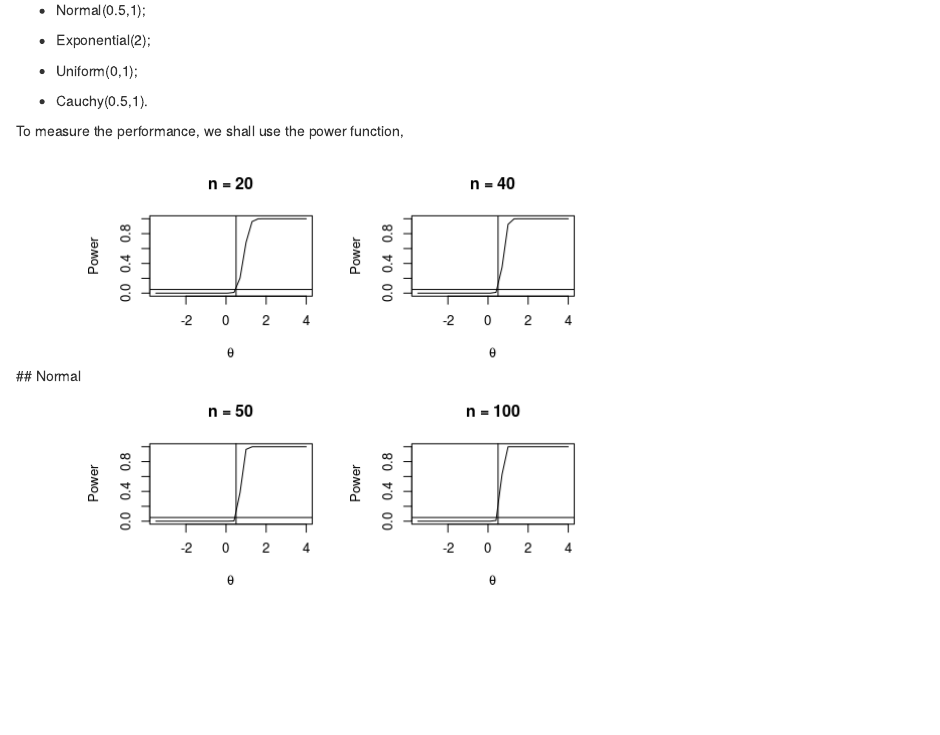
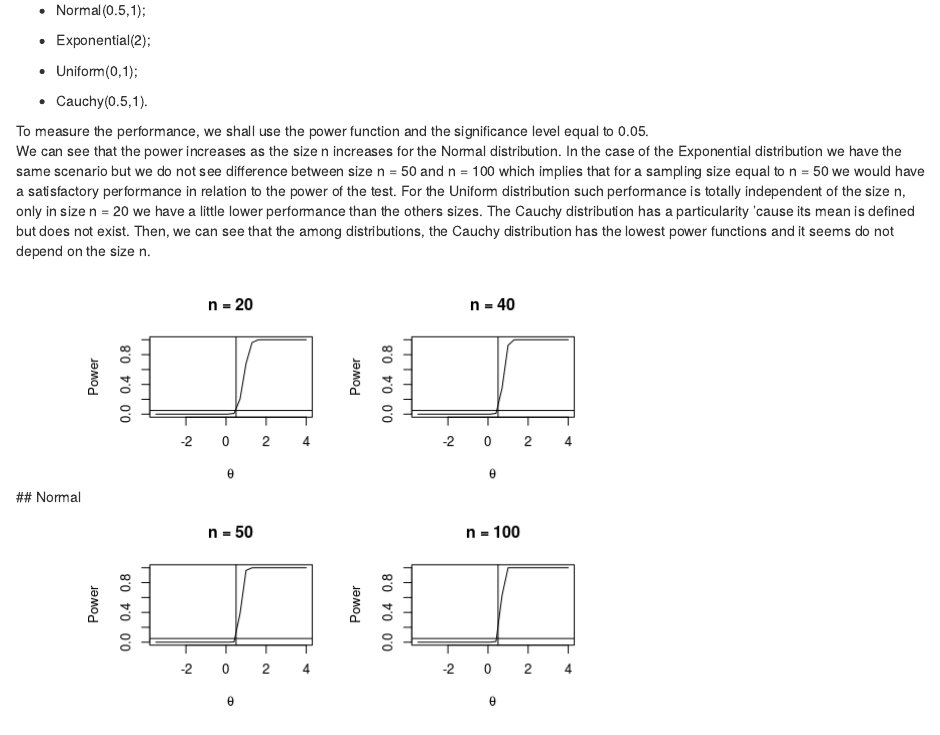
Before and after one commit to ArthurCarneiroLeao/Power-Nonparametrics, an R Markdown document (README.rmd): the page in a window 1100 px wide, from 140 px down. Rendered offline with R 4.5, knitr and Pandoc, with nearby package versions.

Commit message:
Update README.rmd

```diff
--- a/README.rmd
+++ b/README.rmd
@@ -10,7 +10,8 @@ With the aim to compare the performance of the test statistic T in the following
 
   - Cauchy(0.5,1).
 
- To measure the performance, we shall use the power function,
+ To measure the performance, we shall use the power function and the significance level equal to 0.05.
+ We can see that the power increases as the size n increases for the Normal distribution. In the case of the Exponential distribution we have the same scenario but we do not see difference between size n = 50 and n = 100 which implies that for a sampling size equal to n = 50 we would have a satisfactory performance in relation to the power of the test. For the Uniform distribution such performance is totally independent of the size n, only in size n = 20 we have a little lower performance than the others sizes. The Cauchy distribution has a particularity 'cause its mean is defined but does not exist. Then, we can see that the among distributions, the Cauchy distribution has the lowest power functions and it seems do not depend on the size n.
 
  ## Normal
  ![img](powerPlots/power_normal.png)
```
